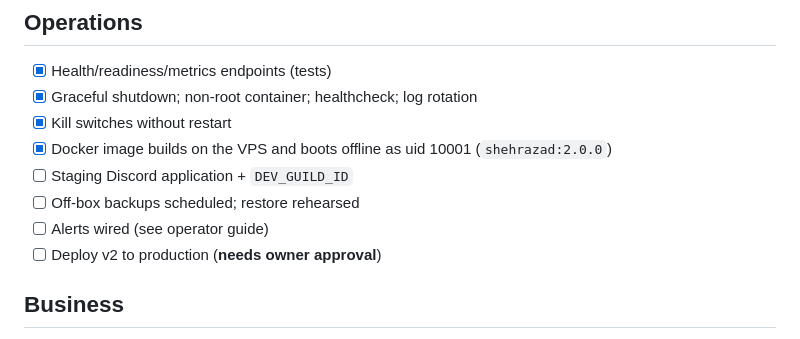
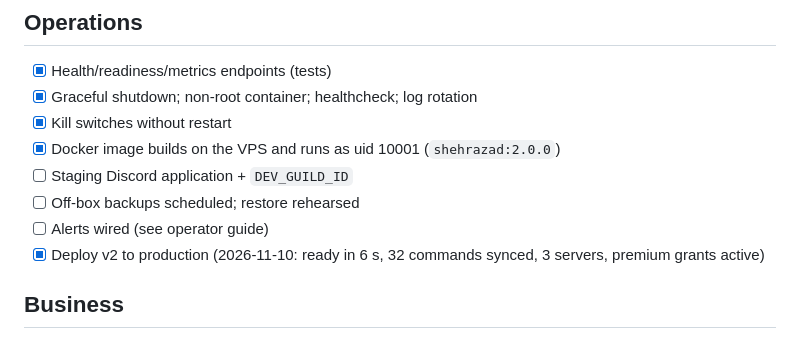
Before and after one commit to Moe-Ara/Shehrazad, a Markdown page: docs/launch-checklist.md, the part around the change. Rendered like a GitHub page.

```diff
--- a/docs/launch-checklist.md
+++ b/docs/launch-checklist.md
@@ -53,11 +53,11 @@ live on Discord** · `[ ]` open · `[!]` blocked on an owner/external action.
 - [x] Health/readiness/metrics endpoints (tests)
 - [x] Graceful shutdown; non-root container; healthcheck; log rotation
 - [x] Kill switches without restart
-- [x] Docker image builds on the VPS and boots offline as uid 10001 (`shehrazad:2.0.0`)
+- [x] Docker image builds on the VPS and runs as uid 10001 (`shehrazad:2.0.0`)
 - [ ] Staging Discord application + `DEV_GUILD_ID`
 - [ ] Off-box backups scheduled; restore rehearsed
 - [ ] Alerts wired (see operator guide)
-- [ ] Deploy v2 to production (**needs owner approval**)
+- [x] Deploy v2 to production (2026-11-10: ready in 6 s, 32 commands synced, 3 servers, premium grants active)
 
 ## Business
 - [!] Business identity/registration for receiving payouts (Germany: Gewerbe, tax number)
```
Also changed, not shown: docs/operator-guide.md (+13 -15 lines).
